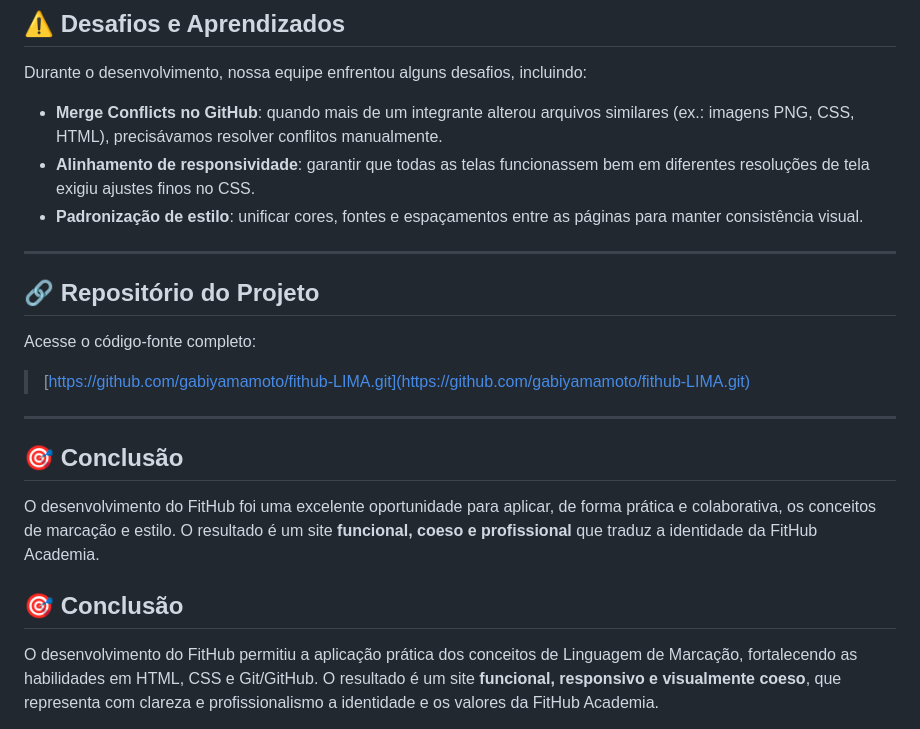
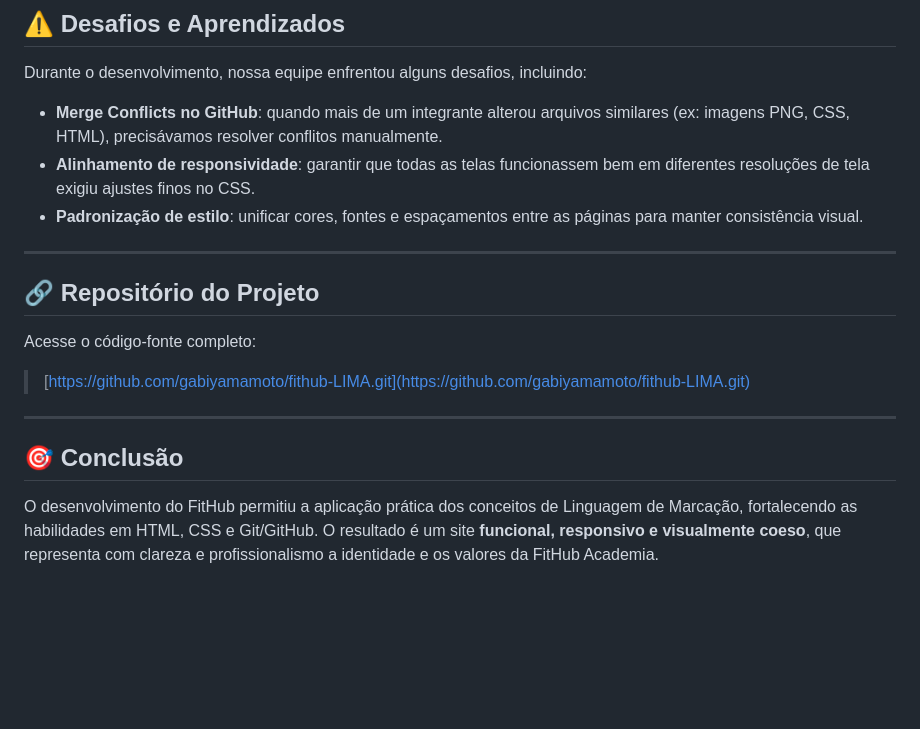
Before and after one commit to gabiyamamoto/fithub-LIMA, a Markdown page: README.md, the part around the change. Drawn GitHub-style; blank space fills up the shorter version.

```diff
--- a/README.md
+++ b/README.md
@@ -70,7 +70,7 @@ O projeto foi criado como parte da unidade curricular de **Linguagem de Marcaç
 
 Durante o desenvolvimento, nossa equipe enfrentou alguns desafios, incluindo:
 
-* **Merge Conflicts no GitHub**: quando mais de um integrante alterou arquivos similares (ex.: imagens PNG, CSS, HTML), precisávamos resolver conflitos manualmente.
+* **Merge Conflicts no GitHub**: quando mais de um integrante alterou arquivos similares (ex: imagens PNG, CSS, HTML), precisávamos resolver conflitos manualmente.
 * **Alinhamento de responsividade**: garantir que todas as telas funcionassem bem em diferentes resoluções de tela exigiu ajustes finos no CSS.
 * **Padronização de estilo**: unificar cores, fontes e espaçamentos entre as páginas para manter consistência visual.
 
@@ -86,7 +86,4 @@ Acesse o código-fonte completo:
 
 ## 🎯 Conclusão
 
-O desenvolvimento do FitHub foi uma excelente oportunidade para aplicar, de forma prática e colaborativa, os conceitos de marcação e estilo. O resultado é um site **funcional, coeso e profissional** que traduz a identidade da FitHub Academia.
-## 🎯 Conclusão
-
 O desenvolvimento do FitHub permitiu a aplicação prática dos conceitos de Linguagem de Marcação, fortalecendo as habilidades em HTML, CSS e Git/GitHub. O resultado é um site **funcional, responsivo e visualmente coeso**, que representa com clareza e profissionalismo a identidade e os valores da FitHub Academia.
```
